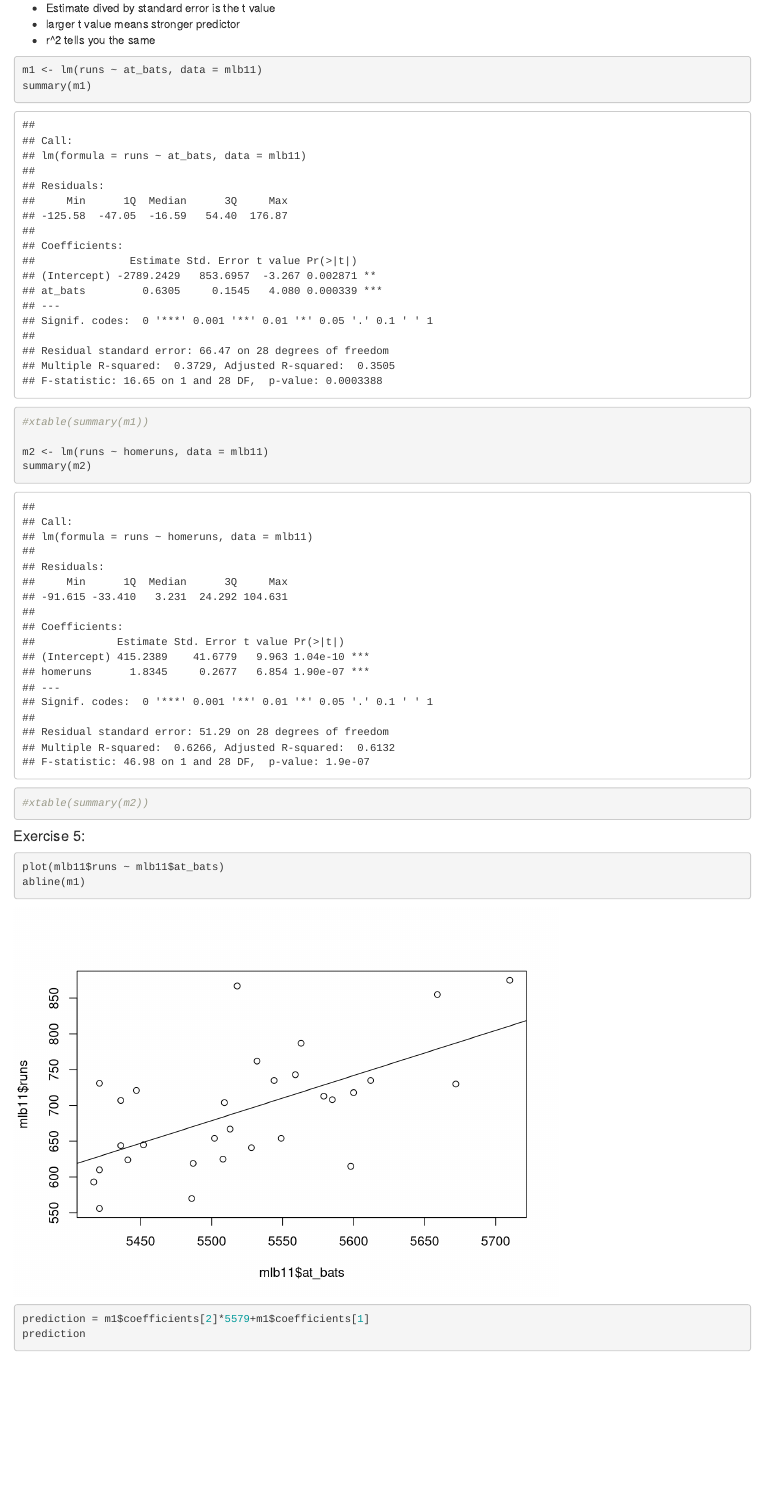
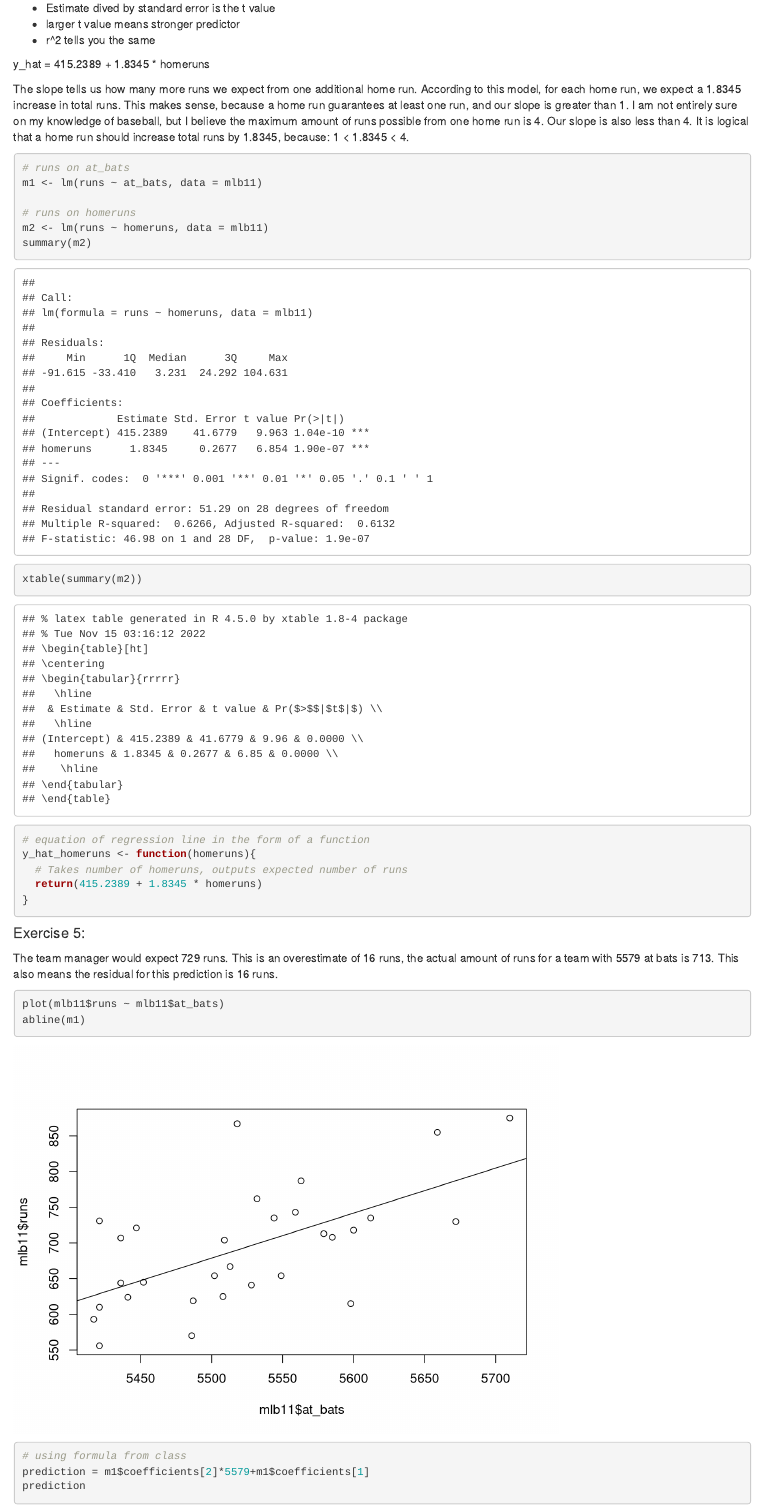
Before and after one commit to ColmKennedy/Advanced-Stat, an R Markdown document (lab9_report.Rmd): the page in a window 1100 px wide, from 2090 px down. Rendered offline with R 4.5, knitr and Pandoc, with nearby package versions.

Commit message:
finished up to exercise 6

````diff
--- a/lab9_report.Rmd
+++ b/lab9_report.Rmd
@@ -51,24 +51,38 @@ plot_ss(x = mlb11$at_bats, y = mlb11$runs, showSquares = TRUE)
 - larger t value means stronger predictor
 - r^2 tells you the same
 
+y_hat = 415.2389 + 1.8345 * homeruns
+
+The slope tells us how many more runs we expect from one additional home run. According to this model, for each home run, we expect a 1.8345 increase in total runs. This makes sense, because a home run guarantees at least one run, and our slope is greater than 1. I am not entirely sure on my knowledge of baseball, but I believe the maximum amount of runs possible from one home run is 4. Our slope is also less than 4. It is logical that a home run should increase total runs by 1.8345, because: 1 < 1.8345 < 4.
+
 <!--Insert any code that should be run in the console into the block below-->
 ```{r}
+# runs on at_bats
 m1 <- lm(runs ~ at_bats, data = mlb11)
-summary(m1)
-#xtable(summary(m1))
 
+# runs on homeruns
 m2 <- lm(runs ~ homeruns, data = mlb11)
 summary(m2)
-#xtable(summary(m2))
+xtable(summary(m2))
+
+# equation of regression line in the form of a function
+y_hat_homeruns <- function(homeruns){
+  # Takes number of homeruns, outputs expected number of runs
+  return(415.2389 + 1.8345 * homeruns)
+}
+
 ```
 
 #### Exercise 5:
+
+The team manager would expect 729 runs. This is an overestimate of 16 runs, the actual amount of runs for a team with 5579 at bats is 713. This also means the residual for this prediction is 16 runs.
 
 <!--Insert any code that should be run in the console into the block below-->
 ```{r}
 plot(mlb11$runs ~ mlb11$at_bats)
 abline(m1)
 
+# using formula from class
 prediction = m1$coefficients[2]*5579+m1$coefficients[1]
 prediction
 
````
Also changed, not shown: lab9_report.Rmd (11 more changed lines).
